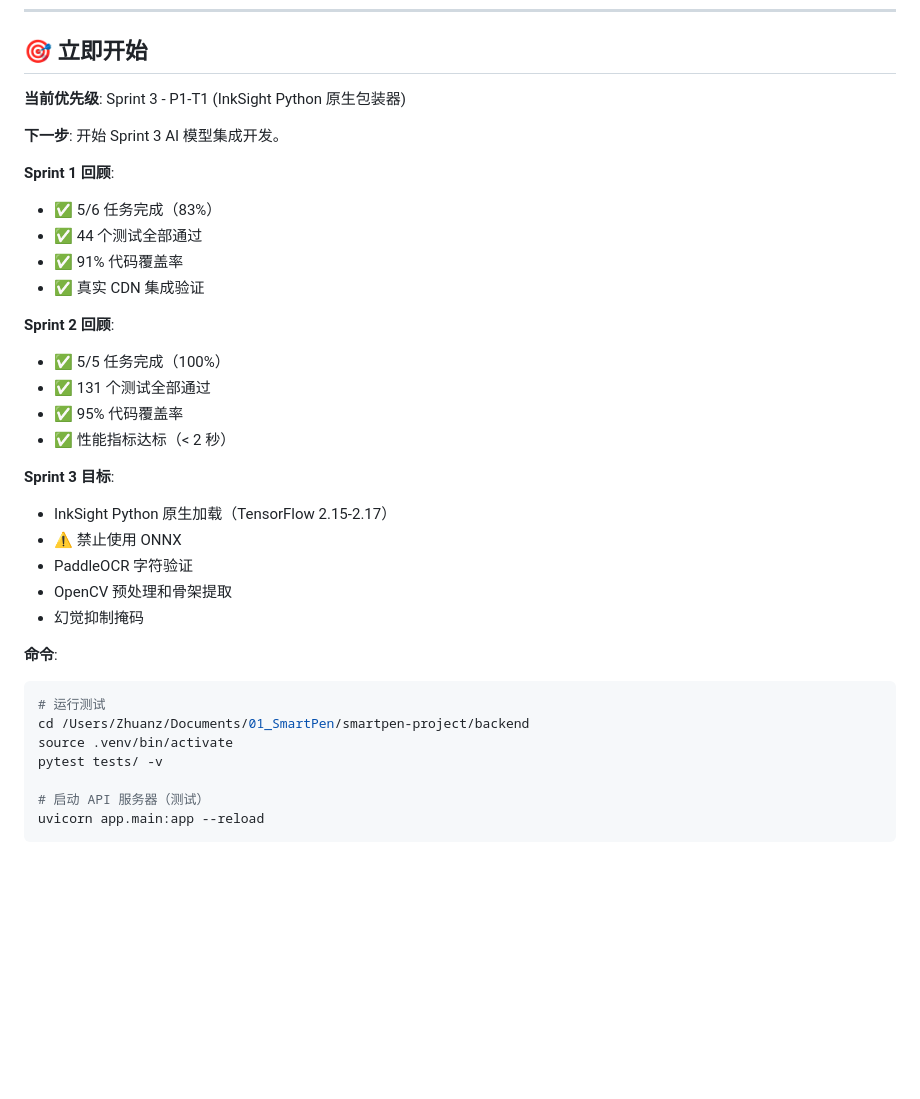
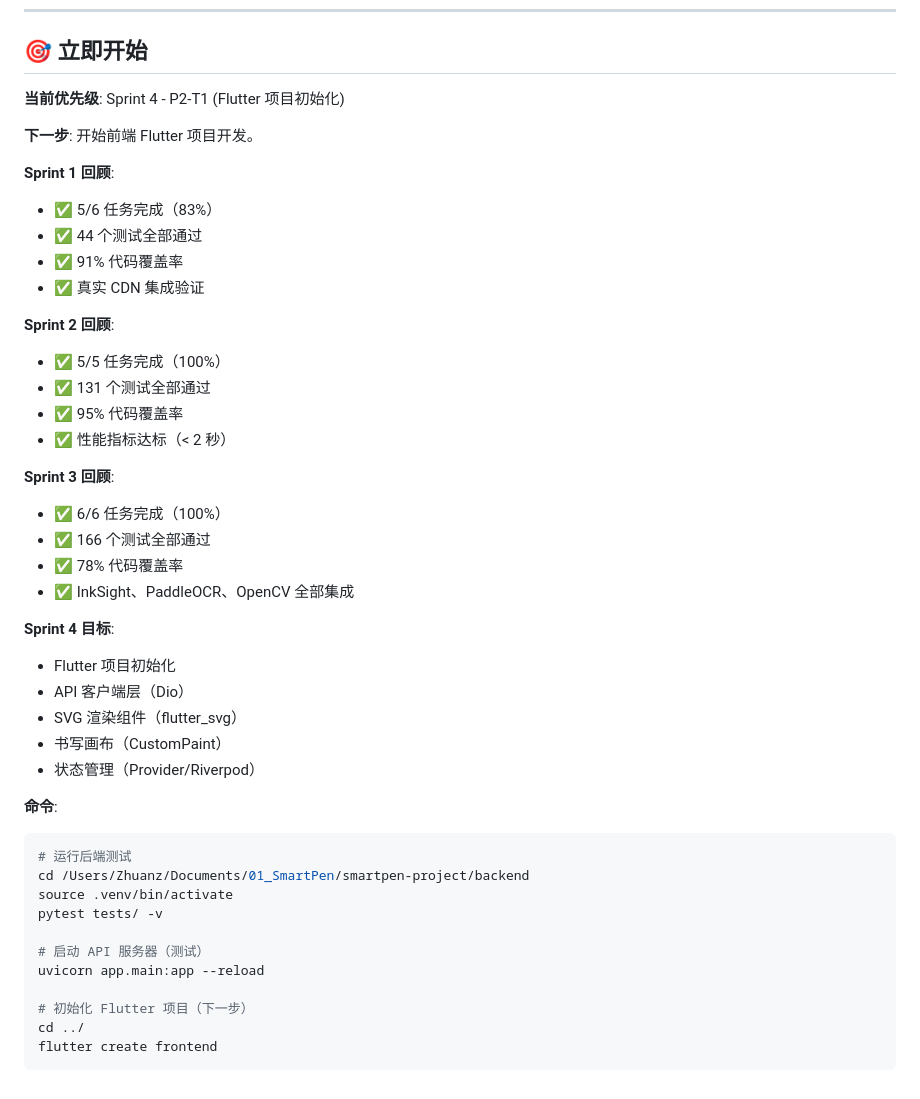
Before and after one commit to liangzhipengdamon-maker/SmartPen, a Markdown page: .ralph/@fix_plan.md, the part around one of its changes. GitHub-like rendering; blank space fills up the shorter version.

````diff
--- a/.ralph/@fix_plan.md
+++ b/.ralph/@fix_plan.md
@@ -251,9 +261,9 @@
 ---
 
 ## 🎯 立即开始
-**当前优先级**: Sprint 3 - P1-T1 (InkSight Python 原生包装器)
+**当前优先级**: Sprint 4 - P2-T1 (Flutter 项目初始化)
 
-**下一步**: 开始 Sprint 3 AI 模型集成开发。
+**下一步**: 开始前端 Flutter 项目开发。
 
 **Sprint 1 回顾**:
 - ✅ 5/6 任务完成（83%）
@@ -267,20 +277,30 @@
 - ✅ 95% 代码覆盖率
 - ✅ 性能指标达标（< 2 秒）
 
-**Sprint 3 目标**:
-- InkSight Python 原生加载（TensorFlow 2.15-2.17）
-- ⚠️ 禁止使用 ONNX
-- PaddleOCR 字符验证
-- OpenCV 预处理和骨架提取
-- 幻觉抑制掩码
+**Sprint 3 回顾**:
+- ✅ 6/6 任务完成（100%）
+- ✅ 166 个测试全部通过
+- ✅ 78% 代码覆盖率
+- ✅ InkSight、PaddleOCR、OpenCV 全部集成
+
+**Sprint 4 目标**:
+- Flutter 项目初始化
+- API 客户端层（Dio）
+- SVG 渲染组件（flutter_svg）
+- 书写画布（CustomPaint）
+- 状态管理（Provider/Riverpod）
 
 **命令**:
 ```bash
-# 运行测试
+# 运行后端测试
 cd /Users/Zhuanz/Documents/01_SmartPen/smartpen-project/backend
 source .venv/bin/activate
 pytest tests/ -v
 
 # 启动 API 服务器（测试）
 uvicorn app.main:app --reload
+
+# 初始化 Flutter 项目（下一步）
+cd ../
+flutter create frontend
 ```
````
Also changed, not shown: other parts of .ralph/@fix_plan.md (+40 -30 lines).
